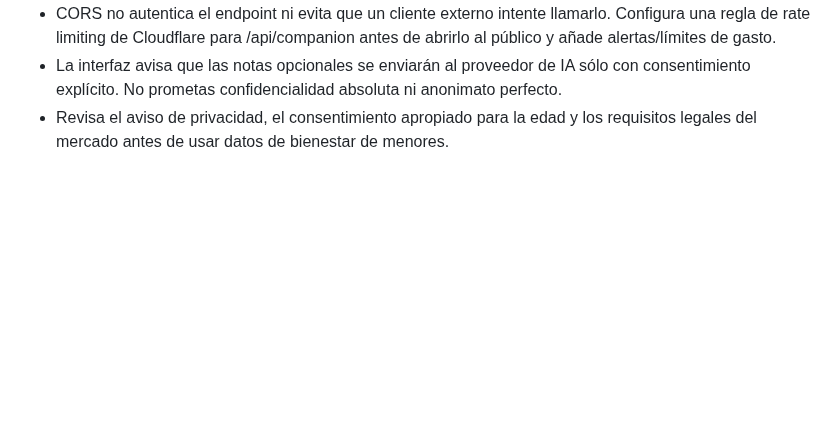
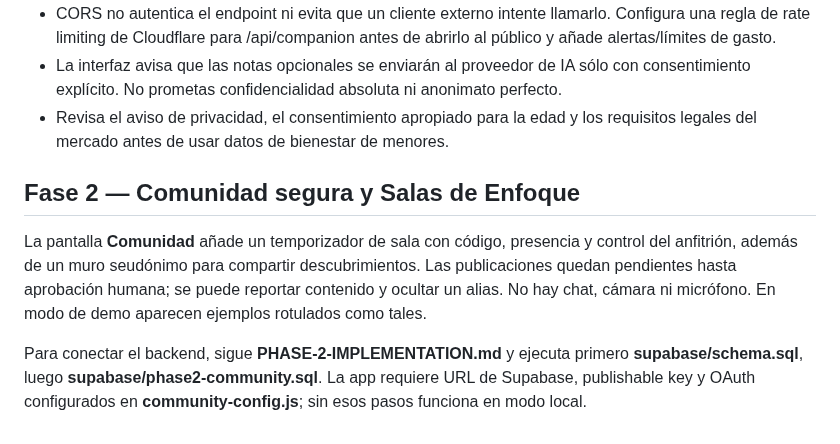
Before and after one commit to gomeza2/Cole-Nexo, a Markdown page: README.md, the part around the change. GitHub-like rendering; blank space fills up the shorter version.

Commit message:
Document phase 2 community product features

```diff
--- a/README.md
+++ b/README.md
@@ -164,3 +164,11 @@ Los datos se guardan en el navegador, no se sincronizan entre dispositivos. No h
 - CORS no autentica el endpoint ni evita que un cliente externo intente llamarlo. Configura una regla de rate limiting de Cloudflare para /api/companion antes de abrirlo al público y añade alertas/límites de gasto.
 - La interfaz avisa que las notas opcionales se enviarán al proveedor de IA sólo con consentimiento explícito. No prometas confidencialidad absoluta ni anonimato perfecto.
 - Revisa el aviso de privacidad, el consentimiento apropiado para la edad y los requisitos legales del mercado antes de usar datos de bienestar de menores.
+
+
+
+## Fase 2 — Comunidad segura y Salas de Enfoque
+
+La pantalla **Comunidad** añade un temporizador de sala con código, presencia y control del anfitrión, además de un muro seudónimo para compartir descubrimientos. Las publicaciones quedan pendientes hasta aprobación humana; se puede reportar contenido y ocultar un alias. No hay chat, cámara ni micrófono. En modo de demo aparecen ejemplos rotulados como tales.
+
+Para conectar el backend, sigue **PHASE-2-IMPLEMENTATION.md** y ejecuta primero **supabase/schema.sql**, luego **supabase/phase2-community.sql**. La app requiere URL de Supabase, publishable key y OAuth configurados en **community-config.js**; sin esos pasos funciona en modo local.
```
